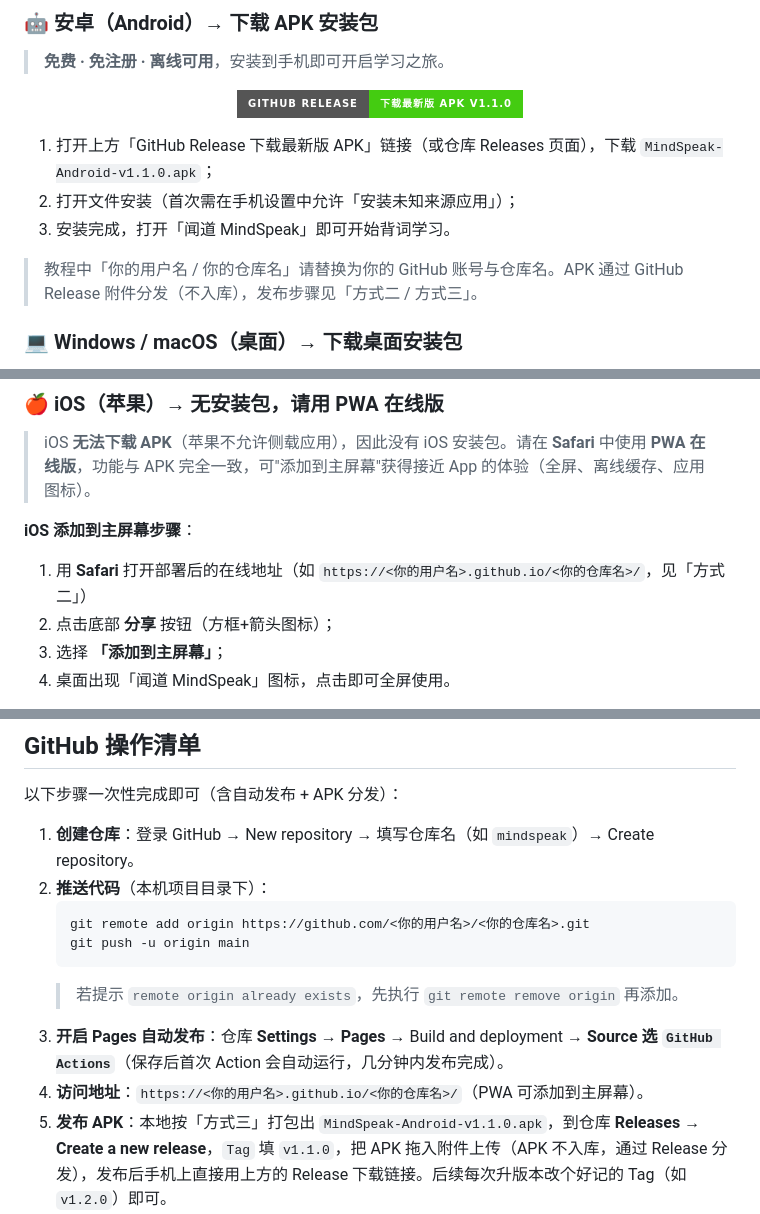
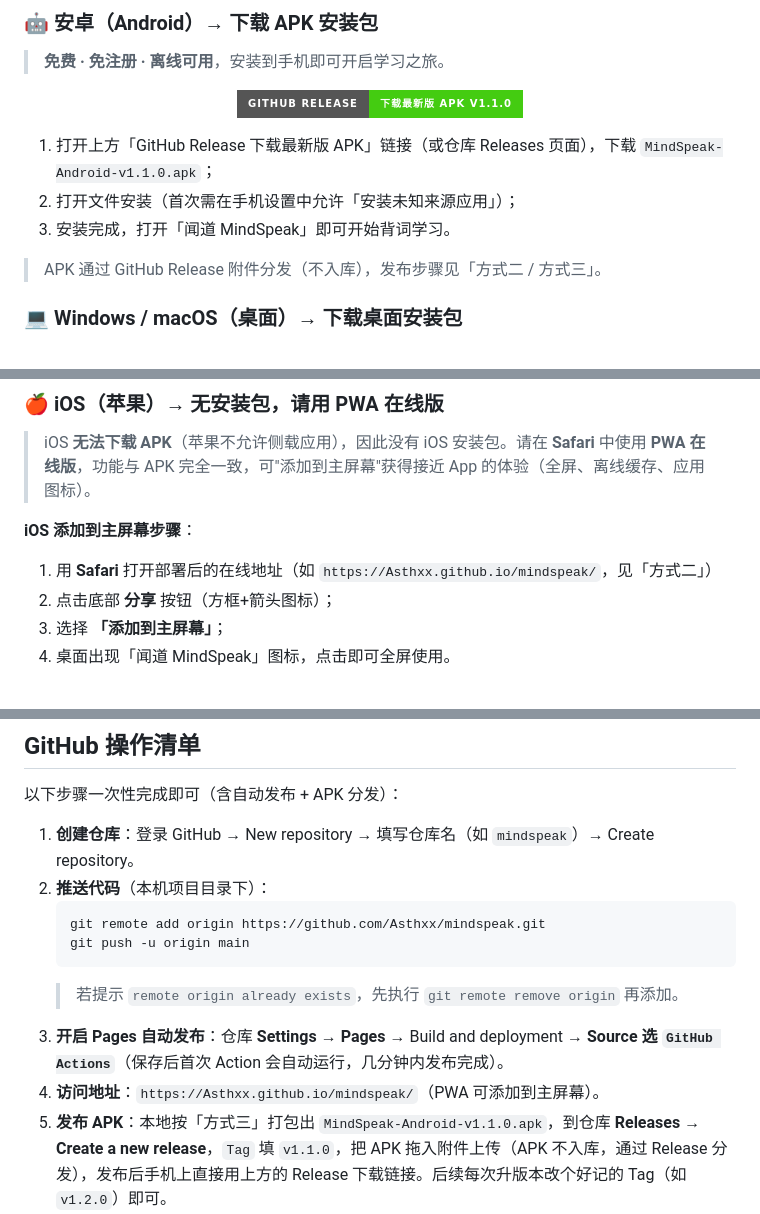
Before and after one commit to Asthxx/mindspeak, a Markdown page: README.md, 3 parts joined by grey strips. Rendered like a GitHub page; badges without logos.

Commit message:
docs: fill real repo links (Asthxx/mindspeak)

````diff
--- a/README.md
+++ b/README.md
@@ -25,7 +25,7 @@
 2. 打开文件安装（首次需在手机设置中允许「安装未知来源应用」）；
 3. 安装完成，打开「闻道 MindSpeak」即可开始背词学习。
 
-> 教程中「你的用户名 / 你的仓库名」请替换为你的 GitHub 账号与仓库名。APK 通过 GitHub Release 附件分发（不入库），发布步骤见「方式二 / 方式三」。
+> APK 通过 GitHub Release 附件分发（不入库），发布步骤见「方式二 / 方式三」。
 
 ### 💻 Windows / macOS（桌面）→ 下载桌面安装包
 
@@ -45,7 +45,7 @@
 
 **iOS 添加到主屏幕步骤**：
 
-1. 用 **Safari** 打开部署后的在线地址（如 `https://<你的用户名>.github.io/<你的仓库名>/`，见「方式二」）
+1. 用 **Safari** 打开部署后的在线地址（如 `https://Asthxx.github.io/mindspeak/`，见「方式二」）
 2. 点击底部 **分享** 按钮（方框+箭头图标）；
 3. 选择 **「添加到主屏幕」**；
 4. 桌面出现「闻道 MindSpeak」图标，点击即可全屏使用。
@@ -193,12 +193,12 @@ node server.js
 1. **创建仓库**：登录 GitHub → New repository → 填写仓库名（如 `mindspeak`）→ Create repository。
 2. **推送代码**（本机项目目录下）：
    ```bash
-   git remote add origin https://github.com/<你的用户名>/<你的仓库名>.git
+   git remote add origin https://github.com/Asthxx/mindspeak.git
    git push -u origin main
    ```
    > 若提示 `remote origin already exists`，先执行 `git remote remove origin` 再添加。
 3. **开启 Pages 自动发布**：仓库 **Settings → Pages** → Build and deployment → **Source 选 `GitHub Actions`**（保存后首次 Action 会自动运行，几分钟内发布完成）。
-4. **访问地址**：`https://<你的用户名>.github.io/<你的仓库名>/`（PWA 可添加到主屏幕）。
+4. **访问地址**：`https://Asthxx.github.io/mindspeak/`（PWA 可添加到主屏幕）。
 5. **发布 APK**：本地按「方式三」打包出 `MindSpeak-Android-v1.1.0.apk`，到仓库 **Releases → Create a new release**，`Tag` 填 `v1.1.0`，把 APK 拖入附件上传（APK 不入库，通过 Release 分发），发布后手机上直接用上方的 Release 下载链接。后续每次升版本改个好记的 Tag（如 `v1.2.0`）即可。
 
 ---
````
Also changed, not shown: other parts of README.md (+2 -2 lines).
